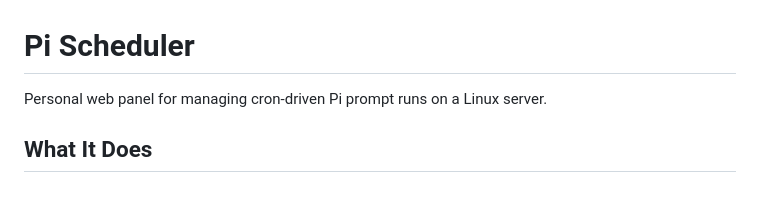
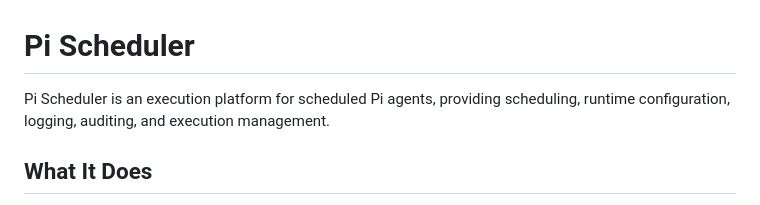
Before and after one commit to benj1m1/pi-scheduler, a Markdown page: README.md, the part around the change. GitHub-like rendering.

Commit message:
feat: update README to clarify Pi Scheduler's functionality as an execution platform for scheduled Pi agents

```diff
--- a/README.md
+++ b/README.md
@@ -1,6 +1,6 @@
 # Pi Scheduler
 
-Personal web panel for managing cron-driven Pi prompt runs on a Linux server.
+Pi Scheduler is an execution platform for scheduled Pi agents, providing scheduling, runtime configuration, logging, auditing, and execution management.
 
 ## What It Does
 
```
